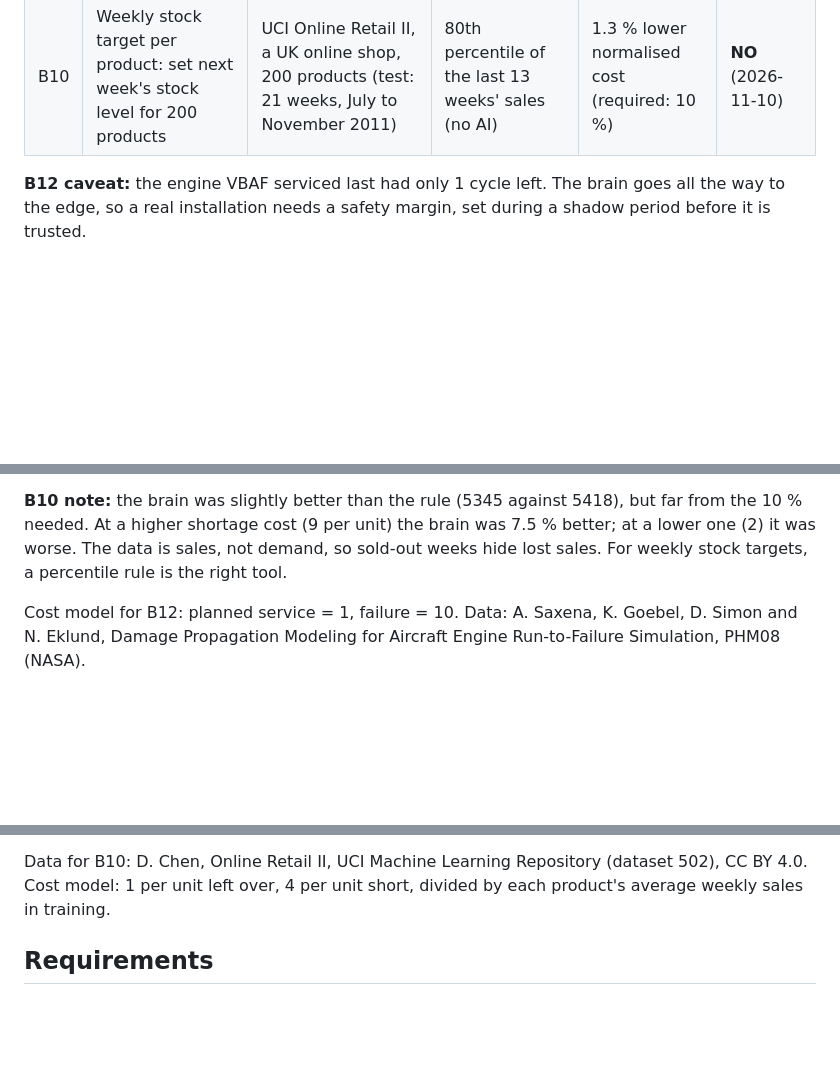
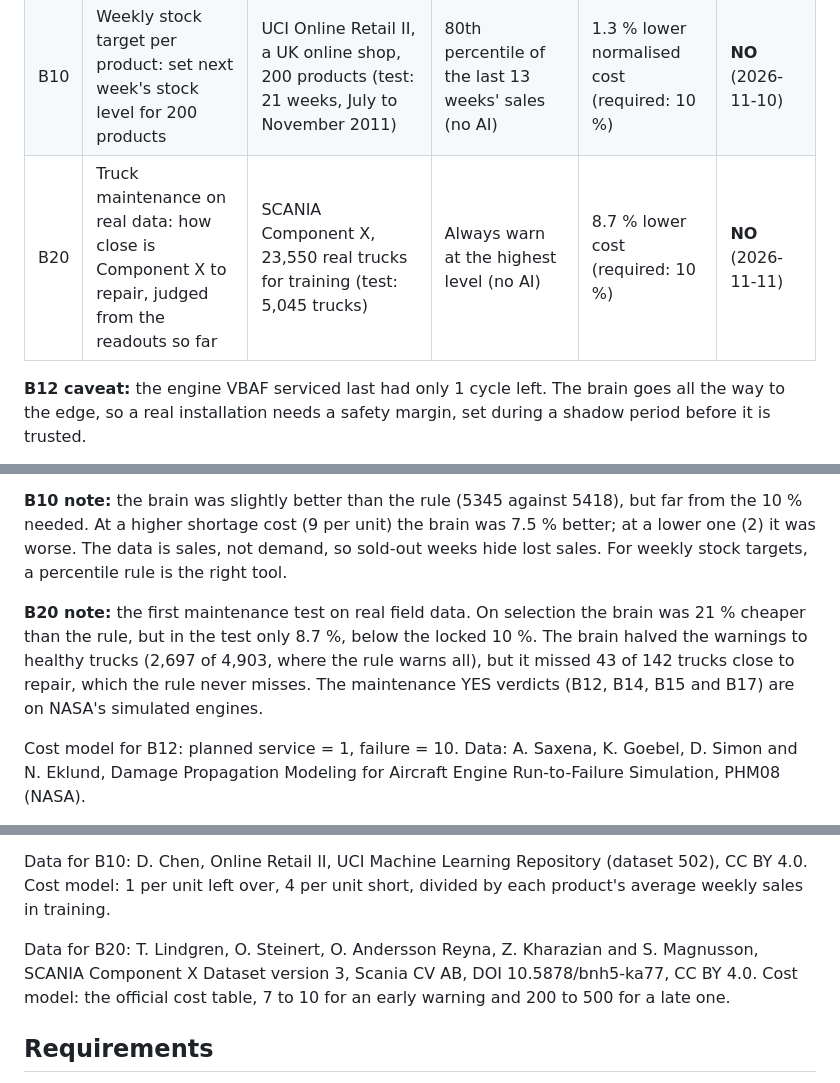
Before and after one commit to JupyterPS/VBAF, a Markdown page: README.md, 3 parts joined by grey strips. GitHub-like rendering; blank space fills up the shorter version.

Commit message:
Verdicts: B20 truck maintenance on real data, NO
SCANIA Component X. Brain 8.7 pct better than always warning, 10 pct required; 43 of 142 near-repair trucks missed.

Co-Authored-By: Claude Opus 5.5 <noreply@anthropic.com>
Claude-Session: https://claude.ai/code/session_01VZoq7nJXZV6Pg7VwCX8Mgn

```diff
--- a/README.md
+++ b/README.md
@@ -271,6 +271,7 @@ Every new use of VBAF gets an honest verdict before it is offered to anyone. The
 | B04 | CPU congestion on hypervisors: each morning, flag the hosts that will have CPU ready above 30 seconds that day | SAP Cloud Infrastructure Dataset, 123 hypervisors in one data centre (test: 6 days, August 2024) | Alarm if yesterday's maximum CPU ready was at least 25 seconds (no AI) | 10.9 % lower cost (required: 10 %) | **YES, with caveat** (2026-11-10) |
 | B19 | Repeat of B04 in a second data centre, with rule and brain frozen in advance | SAP Cloud Infrastructure Dataset, 146 hypervisors in data centre b (test: 12 days, August 2024) | Alarm if yesterday's maximum CPU ready was at least 25 seconds (no AI) | 1.3 % higher cost than the rule (required: 10 % lower) | **NO** (2026-11-10) |
 | B10 | Weekly stock target per product: set next week's stock level for 200 products | UCI Online Retail II, a UK online shop, 200 products (test: 21 weeks, July to November 2011) | 80th percentile of the last 13 weeks' sales (no AI) | 1.3 % lower normalised cost (required: 10 %) | **NO** (2026-11-10) |
+| B20 | Truck maintenance on real data: how close is Component X to repair, judged from the readouts so far | SCANIA Component X, 23,550 real trucks for training (test: 5,045 trucks) | Always warn at the highest level (no AI) | 8.7 % lower cost (required: 10 %) | **NO** (2026-11-11) |
 
 **B12 caveat:** the engine VBAF serviced last had only 1 cycle left. The brain goes all the way to the edge, so a real installation needs a safety margin, set during a shadow period before it is trusted.
 
@@ -296,6 +297,8 @@ Every new use of VBAF gets an honest verdict before it is offered to anyone. The
 
 **B10 note:** the brain was slightly better than the rule (5345 against 5418), but far from the 10 % needed. At a higher shortage cost (9 per unit) the brain was 7.5 % better; at a lower one (2) it was worse. The data is sales, not demand, so sold-out weeks hide lost sales. For weekly stock targets, a percentile rule is the right tool.
 
+**B20 note:** the first maintenance test on real field data. On selection the brain was 21 % cheaper than the rule, but in the test only 8.7 %, below the locked 10 %. The brain halved the warnings to healthy trucks (2,697 of 4,903, where the rule warns all), but it missed 43 of 142 trucks close to repair, which the rule never misses. The maintenance YES verdicts (B12, B14, B15 and B17) are on NASA's simulated engines.
+
 Cost model for B12: planned service = 1, failure = 10. Data: A. Saxena, K. Goebel, D. Simon and N. Eklund, Damage Propagation Modeling for Aircraft Engine Run-to-Failure Simulation, PHM08 (NASA).
 
 Data for B01: Energi Data Service, Energinet (dataset Elspotprices, price area DK2, EUR/MWh).
@@ -319,6 +322,8 @@ Data for B04: A. Uhlig, I. Braun and M. Waehlisch, The SAP Cloud Infrastructure
 Data for B19: the same SAP Cloud Infrastructure Dataset as B04, data centre b.
 
 Data for B10: D. Chen, Online Retail II, UCI Machine Learning Repository (dataset 502), CC BY 4.0. Cost model: 1 per unit left over, 4 per unit short, divided by each product's average weekly sales in training.
+
+Data for B20: T. Lindgren, O. Steinert, O. Andersson Reyna, Z. Kharazian and S. Magnusson, SCANIA Component X Dataset version 3, Scania CV AB, DOI 10.5878/bnh5-ka77, CC BY 4.0. Cost model: the official cost table, 7 to 10 for an early warning and 200 to 500 for a late one.
 
 ## Requirements
 
```
